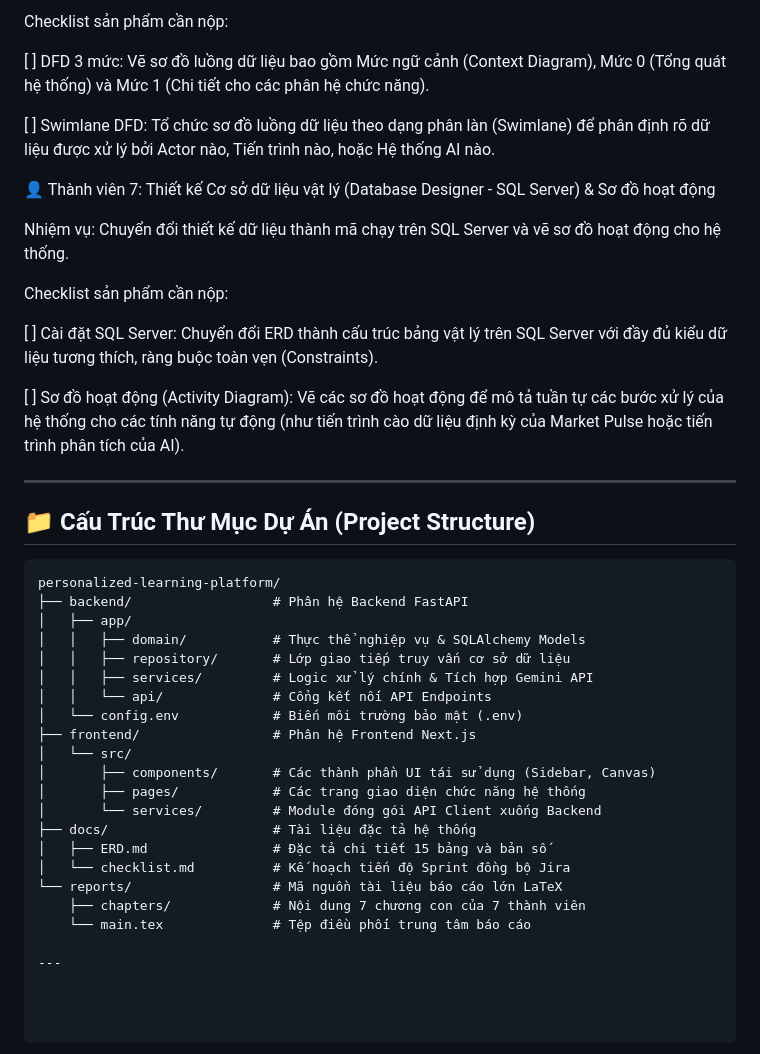
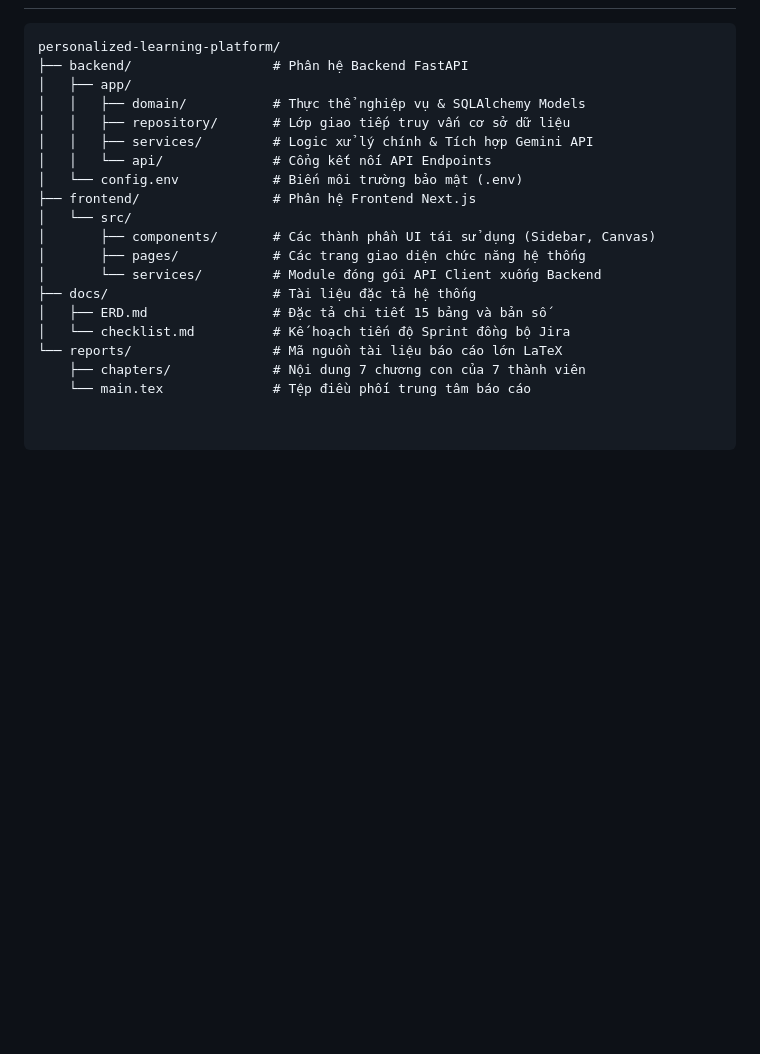
Before and after one commit to DChun06/cong_nghe_phan_mem, a Markdown page: README.MD, the part around one of its changes. GitHub-like rendering; blank space fills up the shorter version.

````diff
--- a/README.MD
+++ b/README.MD
@@ -75,41 +82,20 @@ Nhiệm vụ: Mô hình hóa luồng đi của dữ liệu trong hệ thống qu
-Checklist sản phẩm cần nộp:
-
-[ ] DFD 3 mức: Vẽ sơ đồ luồng dữ liệu bao gồm Mức ngữ cảnh (Context Diagram), Mức 0 (Tổng quát hệ thống) và Mức 1 (Chi tiết cho các phân hệ chức năng).
-
-[ ] Swimlane DFD: Tổ chức sơ đồ luồng dữ liệu theo dạng phân làn (Swimlane) để phân định rõ dữ liệu được xử lý bởi Actor nào, Tiến trình nào, hoặc Hệ thống AI nào.
-
-👤 Thành viên 7: Thiết kế Cơ sở dữ liệu vật lý (Database Designer - SQL Server) & Sơ đồ hoạt động
-
-Nhiệm vụ: Chuyển đổi thiết kế dữ liệu thành mã chạy trên SQL Server và vẽ sơ đồ hoạt động cho hệ thống.
-
-Checklist sản phẩm cần nộp:
-
-[ ] Cài đặt SQL Server: Chuyển đổi ERD thành cấu trúc bảng vật lý trên SQL Server với đầy đủ kiểu dữ liệu tương thích, ràng buộc toàn vẹn (Constraints).
-
-[ ] Sơ đồ hoạt động (Activity Diagram): Vẽ các sơ đồ hoạt động để mô tả tuần tự các bước xử lý của hệ thống cho các tính năng tự động (như tiến trình cào dữ liệu định kỳ của Market Pulse hoặc tiến trình phân tích của
-AI).
-
----
-## 📁 Cấu Trúc Thư Mục Dự Án (Project Structure)
-```text
-personalized-learning-platform/
-├── backend/                  # Phân hệ Backend FastAPI
-│   ├── app/
-│   │   ├── domain/           # Thực thể nghiệp vụ & SQLAlchemy Models
-│   │   ├── repository/       # Lớp giao tiếp truy vấn cơ sở dữ liệu
-│   │   ├── services/         # Logic xử lý chính & Tích hợp Gemini API
-│   │   └── api/              # Cổng kết nối API Endpoints
-│   └── config.env            # Biến môi trường bảo mật (.env)
-├── frontend/                 # Phân hệ Frontend Next.js
-│   └── src/
-│       ├── components/       # Các thành phần UI tái sử dụng (Sidebar, Canvas)
-│       ├── pages/            # Các trang giao diện chức năng hệ thống
-│       └── services/         # Module đóng gói API Client xuống Backend
-├── docs/                     # Tài liệu đặc tả hệ thống
-│   ├── ERD.md                # Đặc tả chi tiết 15 bảng và bản số
-│   └── checklist.md          # Kế hoạch tiến độ Sprint đồng bộ Jira
-└── reports/                  # Mã nguồn tài liệu báo cáo lớn LaTeX
-    ├── chapters/             # Nội dung 7 chương con của 7 thành viên
-    └── main.tex              # Tệp điều phối trung tâm báo cáo
-
----
+  ```text
+  personalized-learning-platform/
+  ├── backend/                  # Phân hệ Backend FastAPI
+  │   ├── app/
+  │   │   ├── domain/           # Thực thể nghiệp vụ & SQLAlchemy Models
+  │   │   ├── repository/       # Lớp giao tiếp truy vấn cơ sở dữ liệu
+  │   │   ├── services/         # Logic xử lý chính & Tích hợp Gemini API
+  │   │   └── api/              # Cổng kết nối API Endpoints
+  │   └── config.env            # Biến môi trường bảo mật (.env)
+  ├── frontend/                 # Phân hệ Frontend Next.js
+  │   └── src/
+  │       ├── components/       # Các thành phần UI tái sử dụng (Sidebar, Canvas)
+  │       ├── pages/            # Các trang giao diện chức năng hệ thống
+  │       └── services/         # Module đóng gói API Client xuống Backend
+  ├── docs/                     # Tài liệu đặc tả hệ thống
+  │   ├── ERD.md                # Đặc tả chi tiết 15 bảng và bản số
+  │   └── checklist.md          # Kế hoạch tiến độ Sprint đồng bộ Jira
+  └── reports/                  # Mã nguồn tài liệu báo cáo lớn LaTeX
+      ├── chapters/             # Nội dung 7 chương con của 7 thành viên
+      └── main.tex              # Tệp điều phối trung tâm báo cáo
````
Also changed, not shown: other parts of README.MD (+64 -57 lines).
